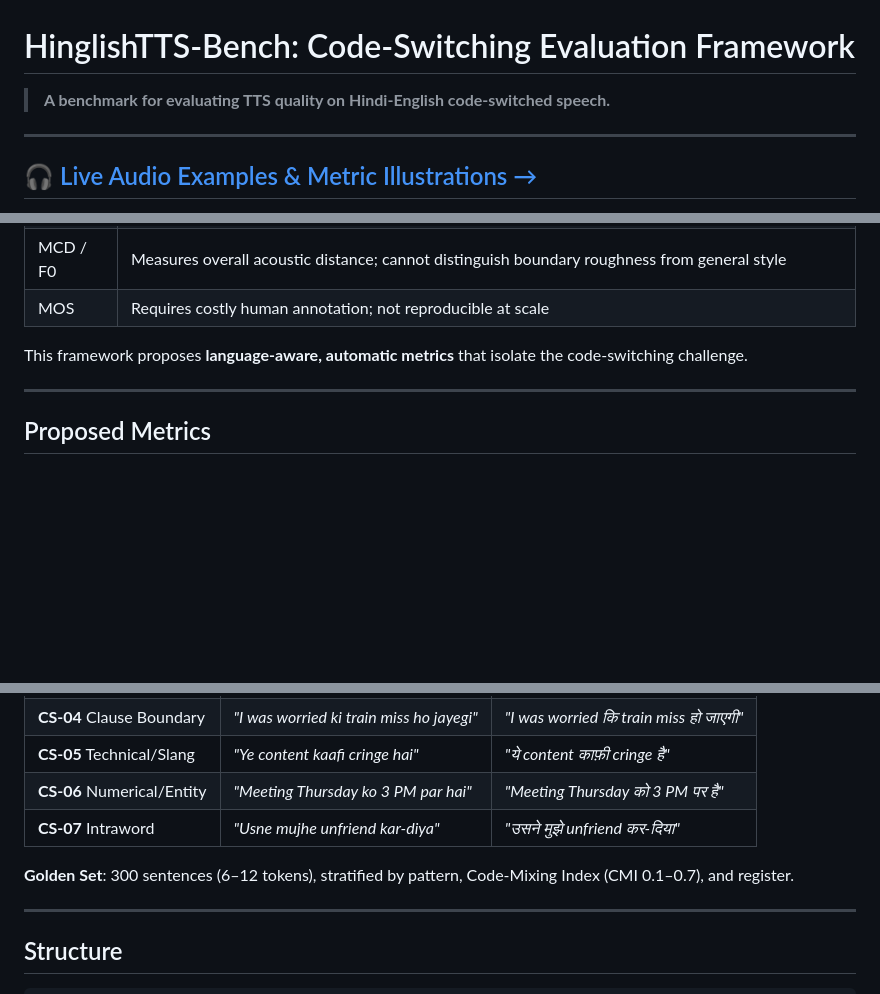
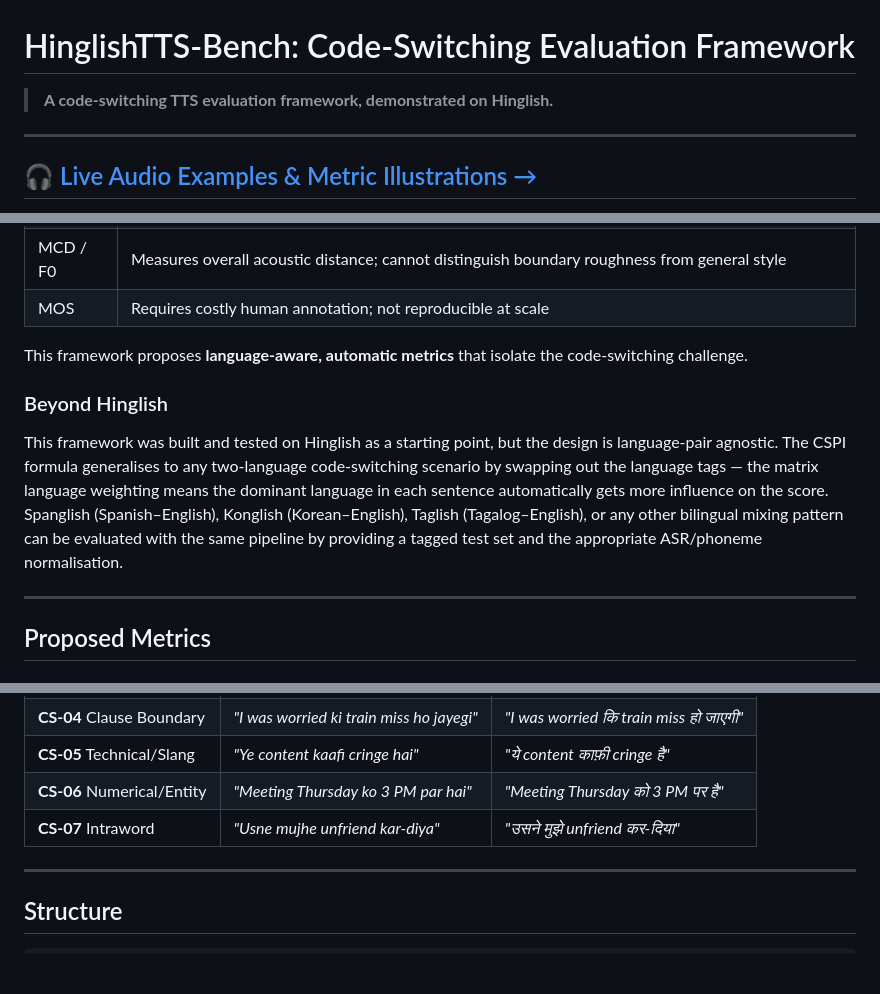
Before and after one commit to gprachi28/HinglishTTS, a Markdown page: README.md, 3 parts joined by grey strips. GitHub-like rendering; blank space fills up the shorter version.

Commit message:
docs: update subtitle to reflect language-agnostic scope

```diff
--- a/README.md
+++ b/README.md
@@ -1,6 +1,6 @@
 # HinglishTTS-Bench: Code-Switching Evaluation Framework
 
-> **A benchmark for evaluating TTS quality on Hindi-English code-switched speech.**
+> **A code-switching TTS evaluation framework, demonstrated on Hinglish.**
 
 ---
 
@@ -28,6 +28,10 @@ Despite this, no dedicated evaluation framework exists for Hindi-English code-sw
 | MOS | Requires costly human annotation; not reproducible at scale |
 
 This framework proposes **language-aware, automatic metrics** that isolate the code-switching challenge.
+
+### Beyond Hinglish
+
+This framework was built and tested on Hinglish as a starting point, but the design is language-pair agnostic. The CSPI formula generalises to any two-language code-switching scenario by swapping out the language tags — the matrix language weighting means the dominant language in each sentence automatically gets more influence on the score. Spanglish (Spanish–English), Konglish (Korean–English), Taglish (Tagalog–English), or any other bilingual mixing pattern can be evaluated with the same pipeline by providing a tagged test set and the appropriate ASR/phoneme normalisation.
 
 ---
 
@@ -127,8 +131,6 @@ Each model was evaluated on two input variants — **Roman script** (how Hinglis
 | **CS-06** Numerical/Entity | *"Meeting Thursday ko 3 PM par hai"* | *"Meeting Thursday को 3 PM पर है"* |
 | **CS-07** Intraword | *"Usne mujhe unfriend kar-diya"* | *"उसने मुझे unfriend कर-दिया"* |
 
-**Golden Set**: 300 sentences (6–12 tokens), stratified by pattern, Code-Mixing Index (CMI 0.1–0.7), and register.
-
 ---
 
 
```
